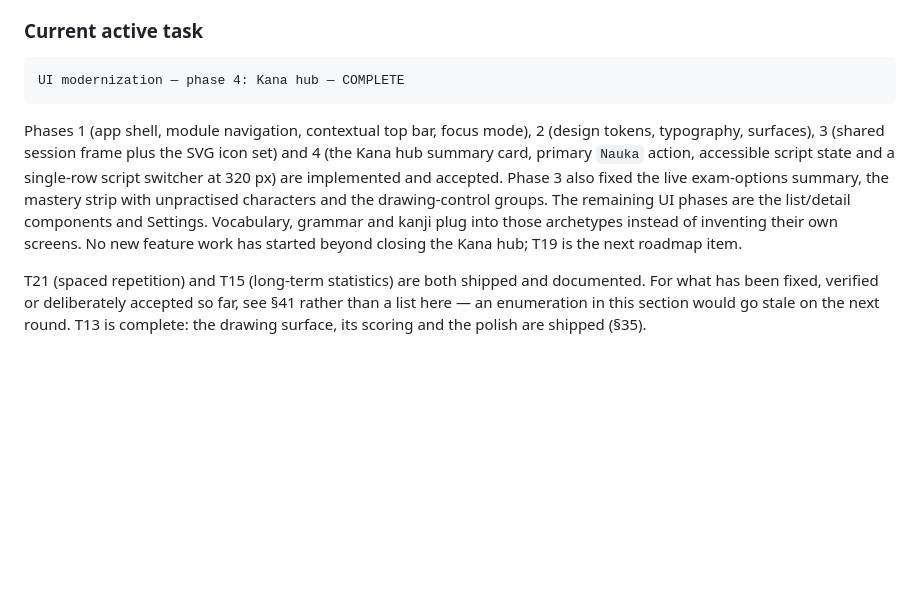
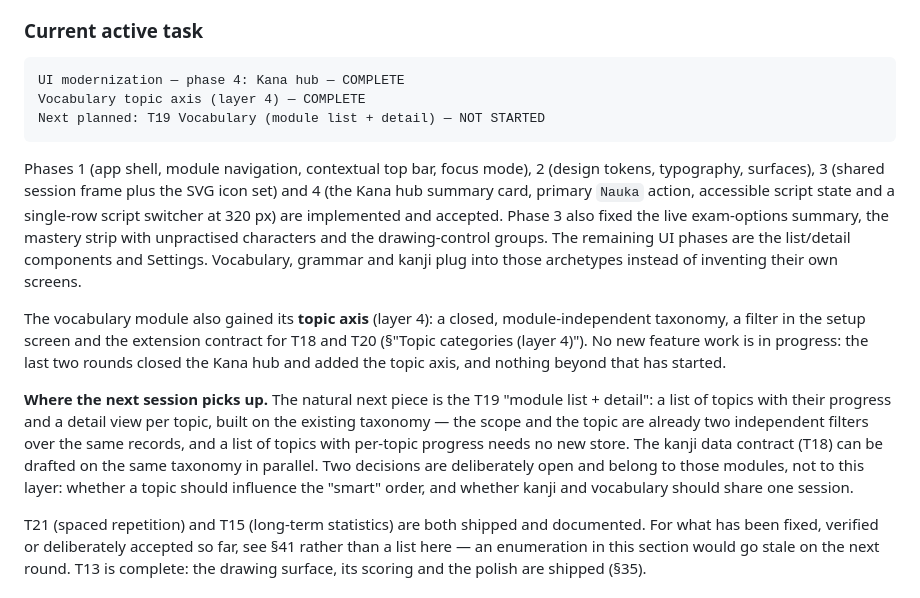
Before and after one commit to Maciejsonik/hiragana-study, a Markdown page: PROJECT.md, the part around the change. Drawn GitHub-style; blank space fills up the shorter version.

````diff
--- a/PROJECT.md
+++ b/PROJECT.md
@@ -2484,6 +2484,8 @@ Advanced audio / lo-fi: NOT implemented
 
 ```text
 UI modernization — phase 4: Kana hub — COMPLETE
+Vocabulary topic axis (layer 4) — COMPLETE
+Next planned: T19 Vocabulary (module list + detail) — NOT STARTED
 ```
 
 Phases 1 (app shell, module navigation, contextual top bar, focus mode),
@@ -2494,8 +2496,23 @@ implemented and accepted. Phase 3 also fixed the live exam-options summary,
 the mastery strip with unpractised characters and the drawing-control groups.
 The remaining UI phases are the list/detail components and Settings.
 Vocabulary, grammar and kanji plug into those archetypes instead of inventing
-their own screens. No new feature work has started beyond closing the Kana
-hub; T19 is the next roadmap item.
+their own screens.
+
+The vocabulary module also gained its **topic axis** (layer 4): a closed,
+module-independent taxonomy, a filter in the setup screen and the extension
+contract for T18 and T20 (§"Topic categories (layer 4)"). No new feature
+work is in progress: the last two rounds closed the Kana hub and added the
+topic axis, and nothing beyond that has started.
+
+**Where the next session picks up.** The natural next piece is the T19
+"module list + detail": a list of topics with their progress and a detail
+view per topic, built on the existing taxonomy — the scope and the topic
+are already two independent filters over the same records, and a list of
+topics with per-topic progress needs no new store. The kanji data contract
+(T18) can be drafted on the same taxonomy in parallel. Two decisions are
+deliberately open and belong to those modules, not to this layer: whether a
+topic should influence the "smart" order, and whether kanji and vocabulary
+should share one session.
 
 T21 (spaced repetition) and T15 (long-term statistics) are both shipped and
 documented. For what has been fixed, verified or deliberately accepted so
````
Also changed, not shown: AGENTS.md (+8 -2 lines), README.md (+9 -7 lines).
